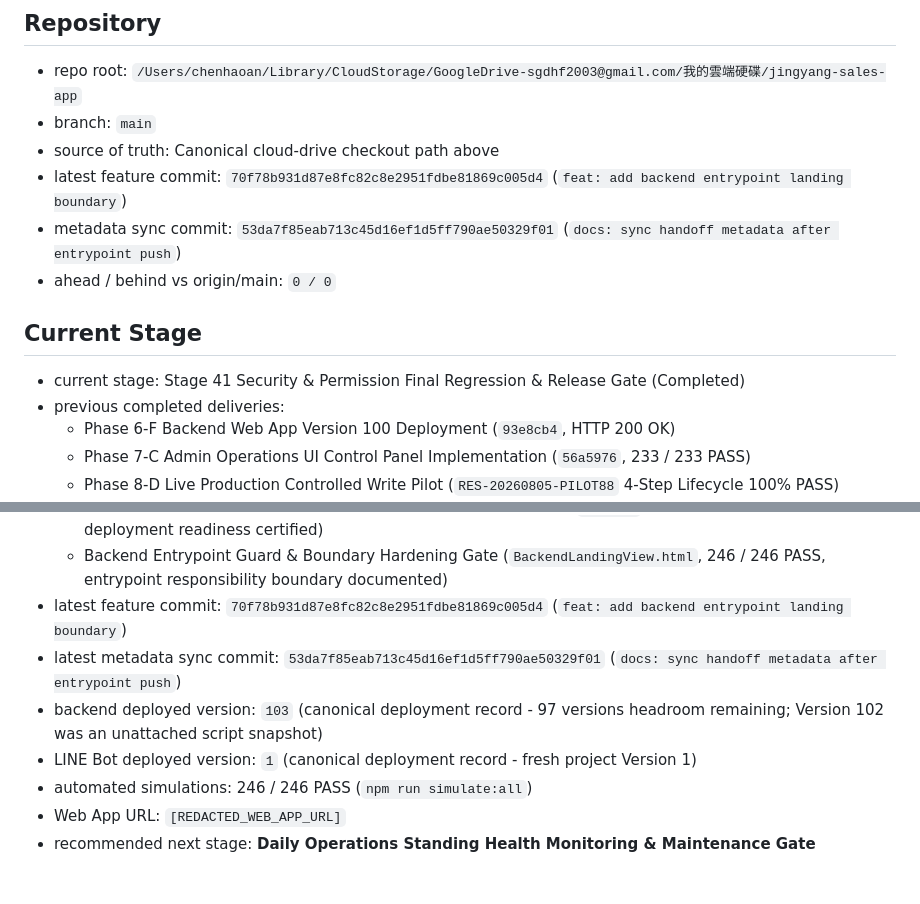
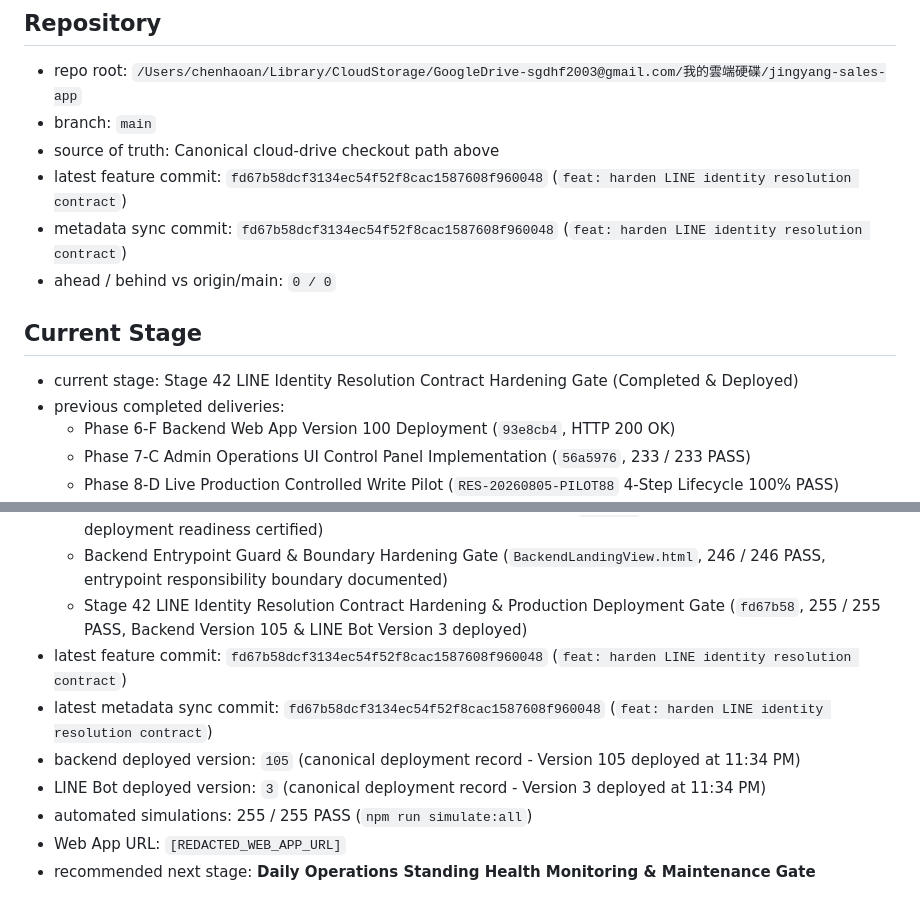
Before and after one commit to sgdhf2003-ai/-, a Markdown page: docs/stages/CURRENT_HANDOFF.md, 2 parts joined by grey strips. Rendered like a GitHub page.

Commit message:
docs: sync handoff metadata for Stage 42 deployment

```diff
--- a/docs/stages/CURRENT_HANDOFF.md
+++ b/docs/stages/CURRENT_HANDOFF.md
@@ -5,13 +5,13 @@
 - repo root: `/Users/chenhaoan/Library/CloudStorage/GoogleDrive-sgdhf2003@gmail.com/我的雲端硬碟/jingyang-sales-app`
 - branch: `main`
 - source of truth: Canonical cloud-drive checkout path above
-- latest feature commit: `70f78b931d87e8fc82c8e2951fdbe81869c005d4` (`feat: add backend entrypoint landing boundary`)
-- metadata sync commit: `53da7f85eab713c45d16ef1d5ff790ae50329f01` (`docs: sync handoff metadata after entrypoint push`)
+- latest feature commit: `fd67b58dcf3134ec54f52f8cac1587608f960048` (`feat: harden LINE identity resolution contract`)
+- metadata sync commit: `fd67b58dcf3134ec54f52f8cac1587608f960048` (`feat: harden LINE identity resolution contract`)
 - ahead / behind vs origin/main: `0 / 0`
 
 ## Current Stage
 
-- current stage: Stage 41 Security & Permission Final Regression & Release Gate (Completed)
+- current stage: Stage 42 LINE Identity Resolution Contract Hardening Gate (Completed & Deployed)
 - previous completed deliveries:
   - Phase 6-F Backend Web App Version 100 Deployment (`93e8cb4`, HTTP 200 OK)
   - Phase 7-C Admin Operations UI Control Panel Implementation (`56a5976`, 233 / 233 PASS)
@@ -28,11 +28,12 @@
   - Stage 40 Security and Permission Closure Gate (`a3a2764`, 243 / 243 PASS, 7/7 new security tests PASS)
   - Stage 41 Security & Permission Final Regression & Release Gate (`a3a2764`, 243 / 243 PASS, dry-run deployment readiness certified)
   - Backend Entrypoint Guard & Boundary Hardening Gate (`BackendLandingView.html`, 246 / 246 PASS, entrypoint responsibility boundary documented)
-- latest feature commit: `70f78b931d87e8fc82c8e2951fdbe81869c005d4` (`feat: add backend entrypoint landing boundary`)
-- latest metadata sync commit: `53da7f85eab713c45d16ef1d5ff790ae50329f01` (`docs: sync handoff metadata after entrypoint push`)
-- backend deployed version: `103` (canonical deployment record - 97 versions headroom remaining; Version 102 was an unattached script snapshot)
-- LINE Bot deployed version: `1` (canonical deployment record - fresh project Version 1)
-- automated simulations: 246 / 246 PASS (`npm run simulate:all`)
+  - Stage 42 LINE Identity Resolution Contract Hardening & Production Deployment Gate (`fd67b58`, 255 / 255 PASS, Backend Version 105 & LINE Bot Version 3 deployed)
+- latest feature commit: `fd67b58dcf3134ec54f52f8cac1587608f960048` (`feat: harden LINE identity resolution contract`)
+- latest metadata sync commit: `fd67b58dcf3134ec54f52f8cac1587608f960048` (`feat: harden LINE identity resolution contract`)
+- backend deployed version: `105` (canonical deployment record - Version 105 deployed at 11:34 PM)
+- LINE Bot deployed version: `3` (canonical deployment record - Version 3 deployed at 11:34 PM)
+- automated simulations: 255 / 255 PASS (`npm run simulate:all`)
 - Web App URL: `[REDACTED_WEB_APP_URL]`
 - recommended next stage: **Daily Operations Standing Health Monitoring & Maintenance Gate**
 
```
Also changed, not shown: docs/allocation-assistant/CURRENT_HANDOFF.md (+3 -3 lines).
